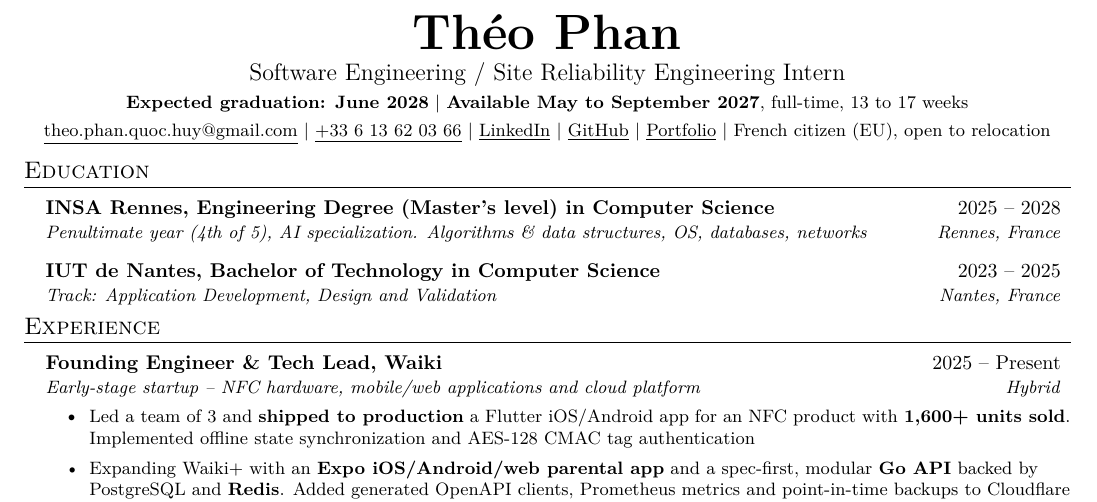
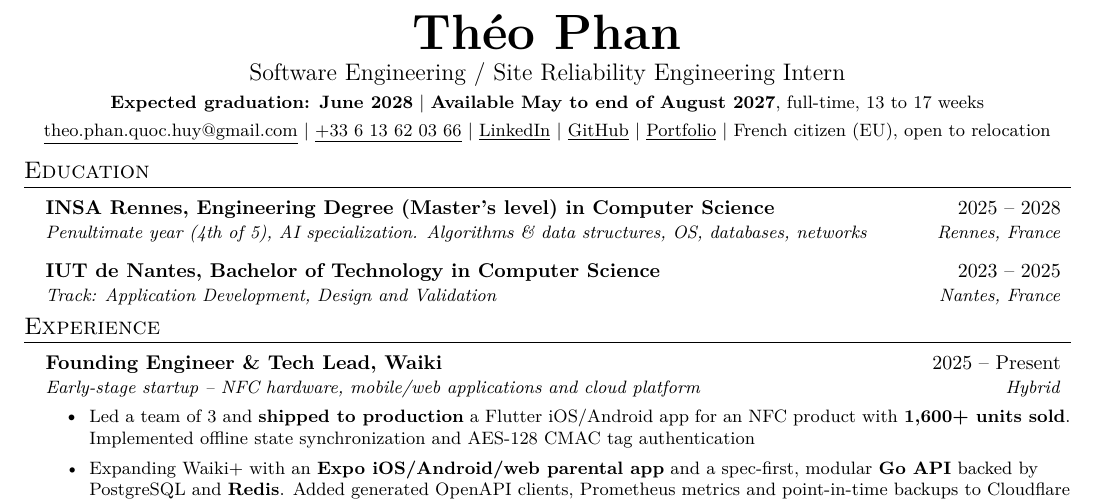
Before and after one commit to Aer-3888/portfolio, a LaTeX CV (cv/Google/resume_phan_theo.tex): part of the page, cut so that both start at the same text. Compiled offline with pdfLaTeX.

Commit message:
fix(resume): update availability to end of August 2027

```diff
--- a/cv/Google/resume_phan_theo.tex
+++ b/cv/Google/resume_phan_theo.tex
@@ -73,7 +73,7 @@
 \begin{center}
     \textbf{\Huge Théo Phan} \\ \vspace{2pt}
     \large Software Engineering / Site Reliability Engineering Intern \\ \vspace{3pt}
-    \small \textbf{Expected graduation: June 2028} $|$ \textbf{Available May to September 2027}, full-time, 13 to 17 weeks \\ \vspace{3pt}
+    \small \textbf{Expected graduation: June 2028} $|$ \textbf{Available May to end of August 2027}, full-time, 13 to 17 weeks \\ \vspace{3pt}
     \small
     \href{mailto:theo.phan.quoc.huy@gmail.com}{\underline{theo.phan.quoc.huy@gmail.com}} $|$
     \href{tel:+33613620366}{\underline{+33 6 13 62 03 66}} $|$
```
